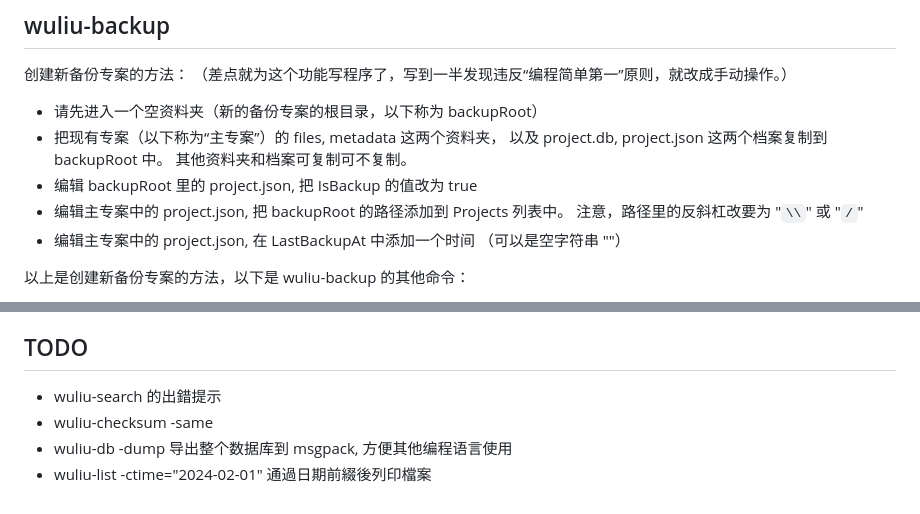
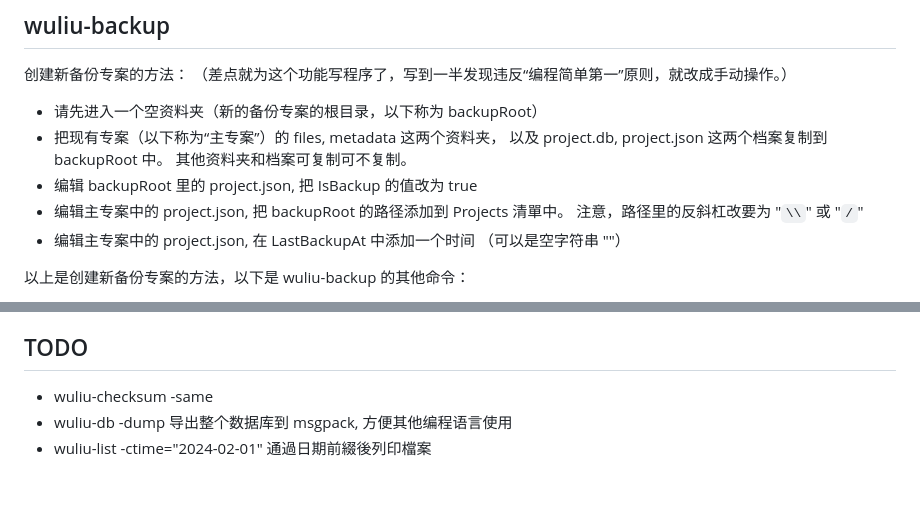
Before and after one commit to ahui2016/wuliu, a Markdown page: README.md, 2 parts joined by grey strips. Rendered like a GitHub page.

```diff
--- a/README.md
+++ b/README.md
@@ -301,7 +324,7 @@ ID 與 Filename 是相關的，修改檔案名稱會改變 ID.
   以及 project.db, project.json 这两个档案复制到 backupRoot 中。
   其他资料夹和档案可复制可不复制。
 - 编辑 backupRoot 里的 project.json, 把 IsBackup 的值改为 true
-- 编辑主专案中的 project.json, 把 backupRoot 的路径添加到 Projects 列表中。
+- 编辑主专案中的 project.json, 把 backupRoot 的路径添加到 Projects 清單中。
   注意，路径里的反斜杠改要为 "`\\`" 或 "`/`"
 - 编辑主专案中的 project.json, 在 LastBackupAt 中添加一个时间
   （可以是空字符串 ""）
@@ -433,7 +456,6 @@ type EditFiles struct {
 
 ## TODO
 
-- wuliu-search 的出錯提示
 - wuliu-checksum -same
 - wuliu-db -dump 导出整个数据库到 msgpack, 方便其他编程语言使用
 - wuliu-list -ctime="2024-02-01" 通過日期前綴後列印檔案
```
Also changed, not shown: other parts of README.md (+29 -6 lines).
